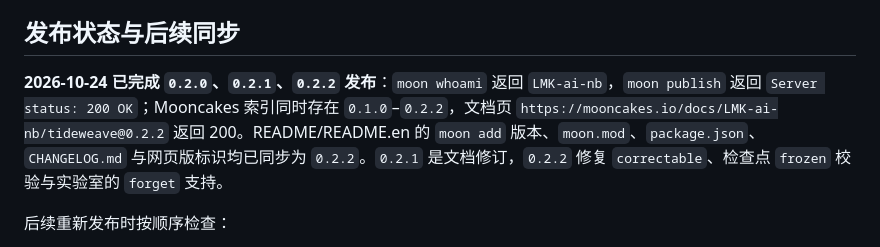
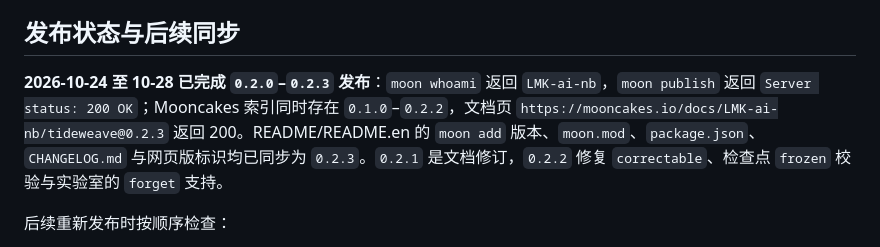
Before and after one commit to LMK-ai-nb/TideWeave, a Markdown page: docs/SUBMISSION.md, the part around the change. GitHub-like rendering.

```diff
--- a/docs/SUBMISSION.md
+++ b/docs/SUBMISSION.md
@@ -54,7 +54,7 @@ Mooncakes 发布前同样必须 `moon login` 为 `LMK-ai-nb`（2026-10-24 已完
 
 ## 发布状态与后续同步
 
-**2026-10-24 已完成 `0.2.0`、`0.2.1`、`0.2.2` 发布**：`moon whoami` 返回 `LMK-ai-nb`，`moon publish` 返回 `Server status: 200 OK`；Mooncakes 索引同时存在 `0.1.0`–`0.2.2`，文档页 `https://mooncakes.io/docs/LMK-ai-nb/tideweave@0.2.2` 返回 200。README/README.en 的 `moon add` 版本、`moon.mod`、`package.json`、`CHANGELOG.md` 与网页版标识均已同步为 `0.2.2`。`0.2.1` 是文档修订，`0.2.2` 修复 `correctable`、检查点 `frozen` 校验与实验室的 `forget` 支持。
+**2026-10-24 至 10-28 已完成 `0.2.0`–`0.2.3` 发布**：`moon whoami` 返回 `LMK-ai-nb`，`moon publish` 返回 `Server status: 200 OK`；Mooncakes 索引同时存在 `0.1.0`–`0.2.2`，文档页 `https://mooncakes.io/docs/LMK-ai-nb/tideweave@0.2.3` 返回 200。README/README.en 的 `moon add` 版本、`moon.mod`、`package.json`、`CHANGELOG.md` 与网页版标识均已同步为 `0.2.3`。`0.2.1` 是文档修订，`0.2.2` 修复 `correctable`、检查点 `frozen` 校验与实验室的 `forget` 支持。
 
 后续重新发布时按顺序检查：
 
```
Also changed, not shown: docs/RELEASE.md (+1 -0 lines).
